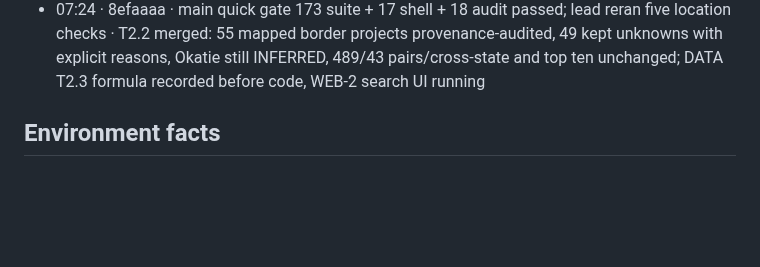
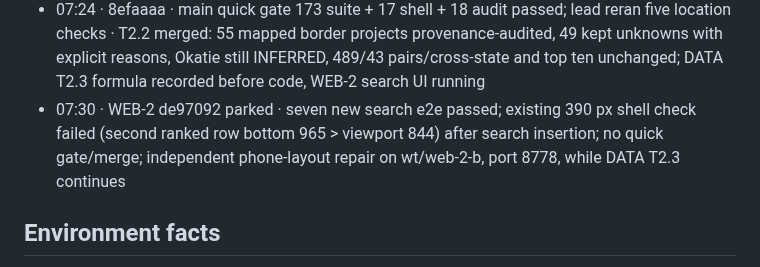
Before and after one commit to Lusangim/Shell_Hacks, a Markdown page: reviews/2026-09-26-gridlock-build/TRACKER.md, the part around the change. Drawn GitHub-style; blank space fills up the shorter version.

```diff
--- a/reviews/2026-09-26-gridlock-build/TRACKER.md
+++ b/reviews/2026-09-26-gridlock-build/TRACKER.md
@@ -51,6 +51,7 @@ when G4 passes and rewrites `DELIVERY.md` at every gate. Deadline Sun 11:00 EDT;
 - 07:09 · 102b6ad · 156 suite + 17 shell + 18 audit lane quick gate; lead reran 21 focused · T2.1 merged after reconciling G1 state scoring: 489 geodesic overlaps, 43 cross-state, GA-only target score 0.064/rank 395, deterministic top ten; API search building, DATA T2.2 next
 - 07:16 · 44aefc2 · main quick gate 168 suite + 17 shell + 18 audit passed; lead reran 12 API search checks · T2.8a merged: local typed place/project/station search, short-query 422, deterministic ≤10 results, no outbound calls; DATA T2.2 running, WEB-2 search UI next
 - 07:24 · 8efaaaa · main quick gate 173 suite + 17 shell + 18 audit passed; lead reran five location checks · T2.2 merged: 55 mapped border projects provenance-audited, 49 kept unknowns with explicit reasons, Okatie still INFERRED, 489/43 pairs/cross-state and top ten unchanged; DATA T2.3 formula recorded before code, WEB-2 search UI running
+- 07:30 · WEB-2 de97092 parked · seven new search e2e passed; existing 390 px shell check failed (second ranked row bottom 965 > viewport 844) after search insertion; no quick gate/merge; independent phone-layout repair on wt/web-2-b, port 8778, while DATA T2.3 continues
 
 ## Environment facts
 - Working copy `C:\Users\lucia\dev\gridlock`; git data `C:\Users\lucia\dev\gridlock-git` (the `.git` in the
```
Also changed, not shown: reviews/2026-09-26-gridlock-build/DELIVERY.md (+4 -3 lines).
